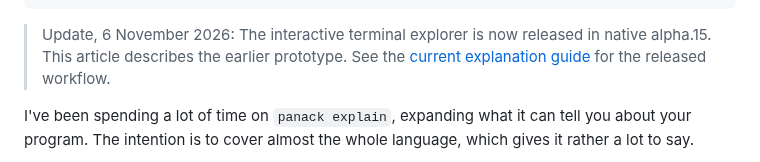
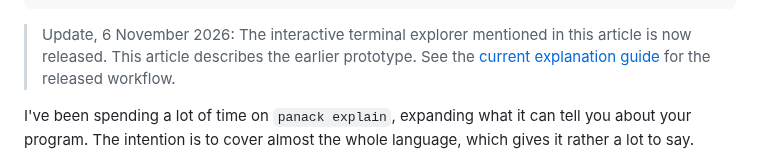
Before and after one commit to sproates/panackelty-website, a Markdown page: content/articles/a-new-direction-for-panack-explain.md, the part around the change. Rendered like a GitHub page.

Commit message:
Use approved wording in the explorer article update

```diff
--- a/content/articles/a-new-direction-for-panack-explain.md
+++ b/content/articles/a-new-direction-for-panack-explain.md
@@ -9,7 +9,7 @@ tags:
 summary: I'm prototyping an interactive terminal app for panack explain. It's already looking more useful, and I want to get it right before alpha.15.
 ---
 
-> Update, 6 November 2026: The interactive terminal explorer is now released in native alpha.15. This article describes the earlier prototype. See the [current explanation guide](/explain/) for the released workflow.
+> Update, 6 November 2026: The interactive terminal explorer mentioned in this article is now released. This article describes the earlier prototype. See the [current explanation guide](/explain/) for the released workflow.
 
 I've been spending a lot of time on `panack explain`, expanding what it can tell you about your program. The intention is to cover almost the whole language, which gives it rather a lot to say.
 
```
